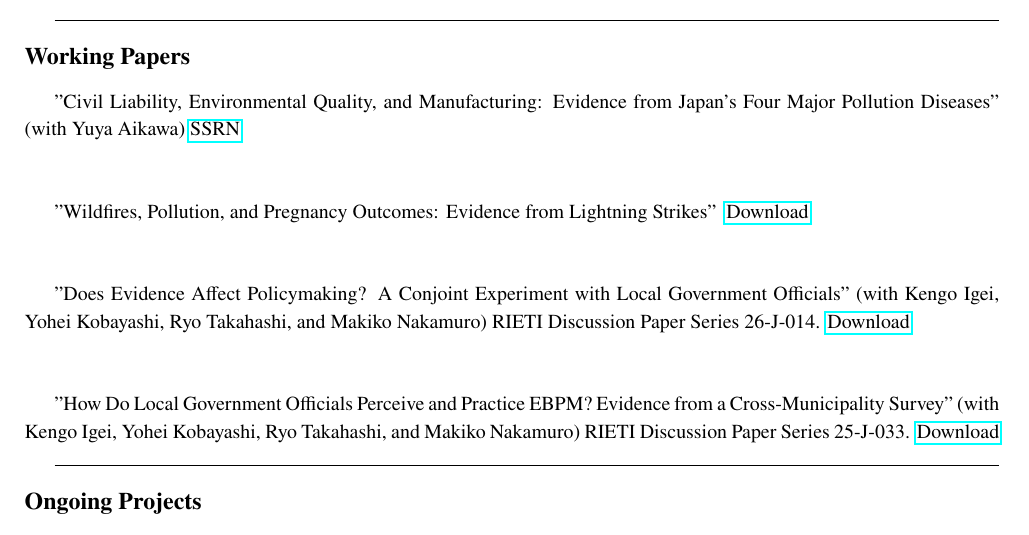
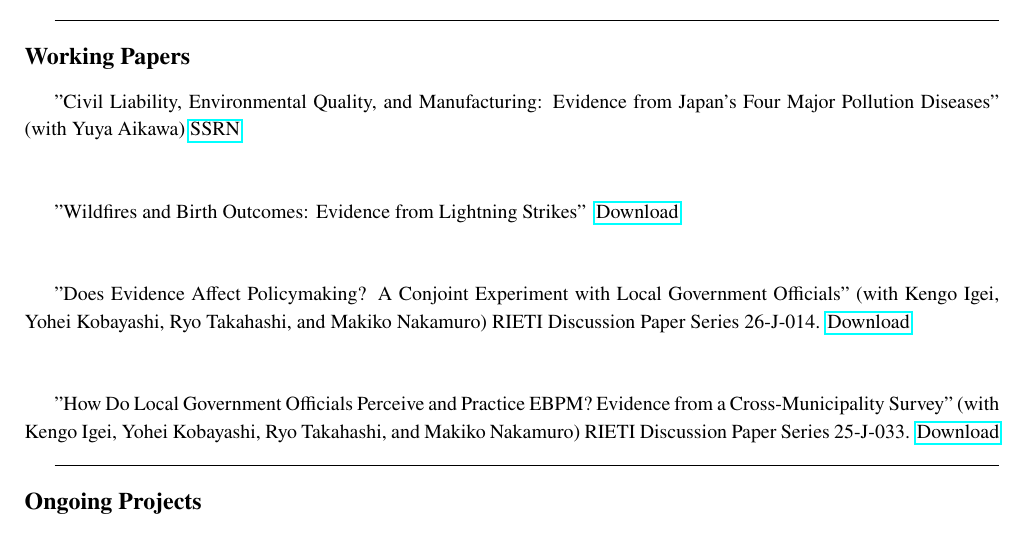
Before and after one commit to ume-hayato/cv, a LaTeX CV (cv.tex): part of page 1 of 2, cut so that both start at the same text. Compiled offline with pdfLaTeX.

Commit message:
Update wildfire paper title and public manuscript PDF

```diff
--- a/cv.tex
+++ b/cv.tex
@@ -75,7 +75,7 @@ Applied Economics, Environmental Economics, Health Economics
 
 \ \\
 
-"Wildfires, Pollution, and Pregnancy Outcomes: Evidence from Lightning Strikes" \ \href{https://dx.doi.org/10.2139/ssrn.4833440}{Download}
+"Wildfires and Birth Outcomes: Evidence from Lightning Strikes" \ \href{https://dx.doi.org/10.2139/ssrn.4833440}{Download}
 
 \ \\
 
```
Also changed, not shown: cv.pdf, 1 other file.
